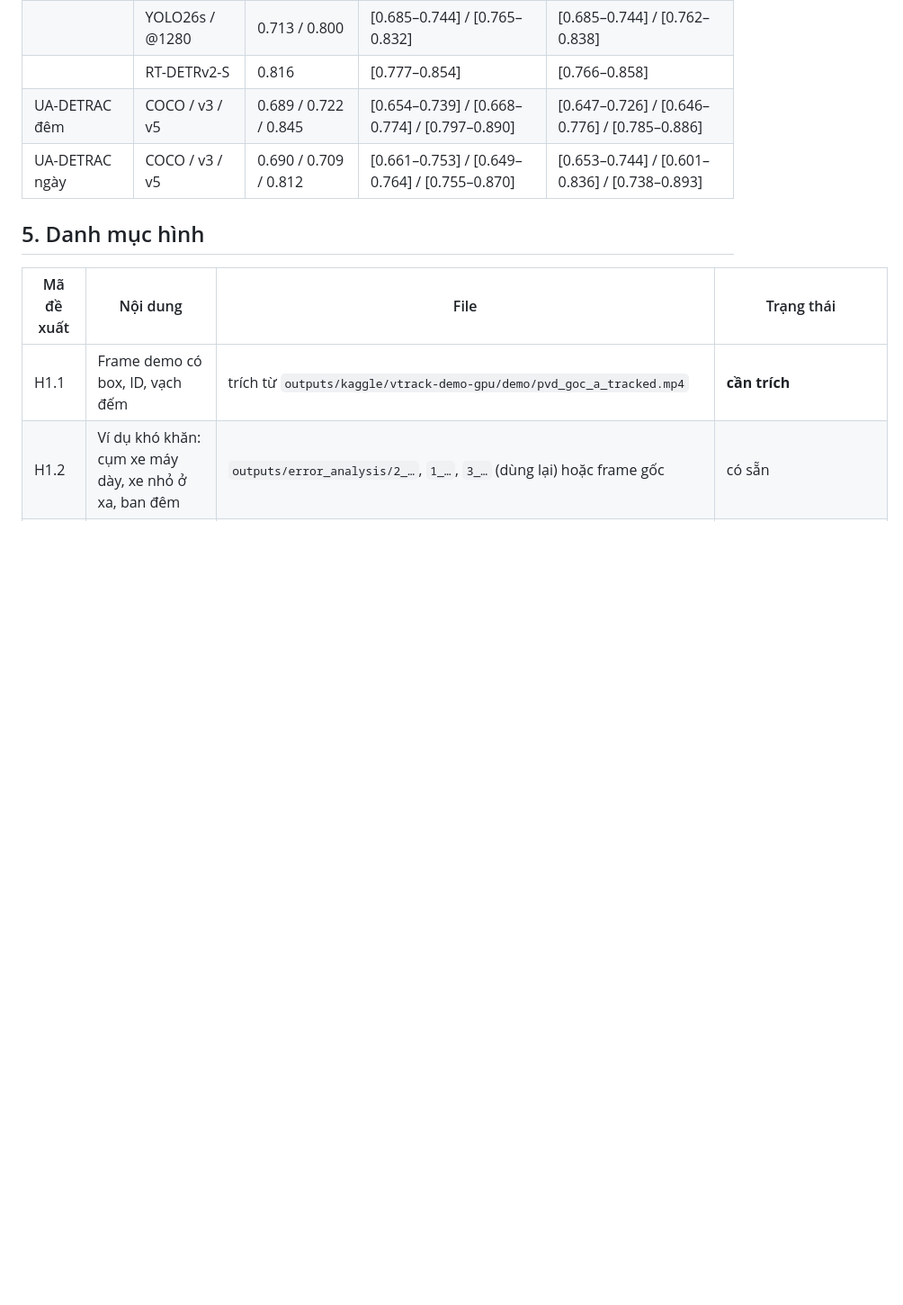
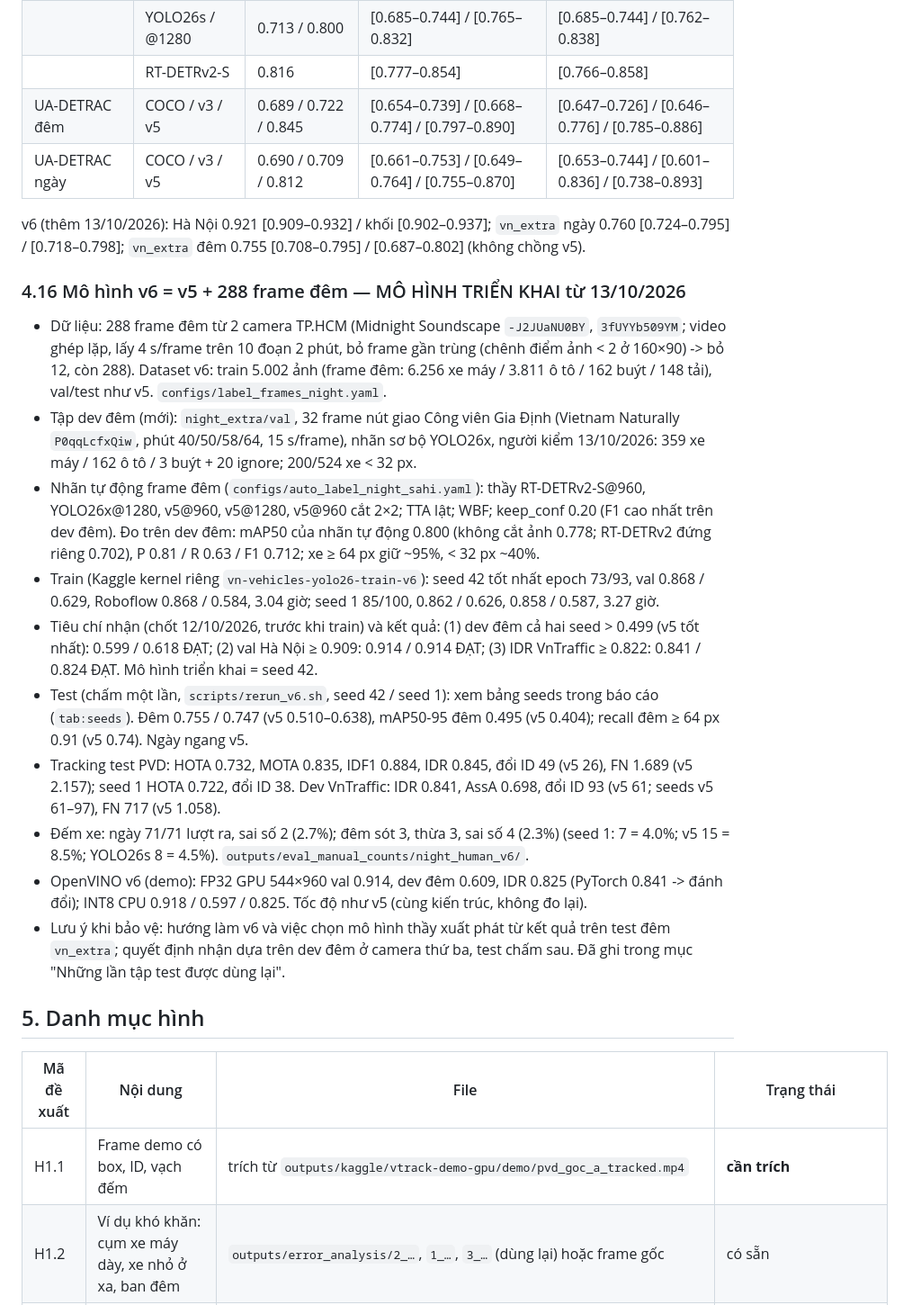
Before and after one commit to duongchien147/vn-vehicle-tracking, a Markdown page: report/tong_hop_bao_cao.md, the part around the change. Shown at 90% size. Drawn GitHub-style; blank space fills up the shorter version.

Commit message:
Tổng hợp báo cáo: thêm mục mô hình v6

```diff
--- a/report/tong_hop_bao_cao.md
+++ b/report/tong_hop_bao_cao.md
@@ -641,6 +641,35 @@ Test Hà Nội 6 khối, `vn_extra` mỗi tập 10 khối, UA-DETRAC 21 (đêm)
 | UA-DETRAC đêm | COCO / v3 / v5 | 0.689 / 0.722 / 0.845 | [0.654–0.739] / [0.668–0.774] / [0.797–0.890] | [0.647–0.726] / [0.646–0.776] / [0.785–0.886] |
 | UA-DETRAC ngày | COCO / v3 / v5 | 0.690 / 0.709 / 0.812 | [0.661–0.753] / [0.649–0.764] / [0.755–0.870] | [0.653–0.744] / [0.601–0.836] / [0.738–0.893] |
 
+v6 (thêm 13/10/2026): Hà Nội 0.921 [0.909–0.932] / khối [0.902–0.937]; `vn_extra` ngày 0.760 [0.724–0.795] / [0.718–0.798];
+`vn_extra` đêm 0.755 [0.708–0.795] / [0.687–0.802] (không chồng v5).
+
+### 4.16 Mô hình v6 = v5 + 288 frame đêm — MÔ HÌNH TRIỂN KHAI từ 13/10/2026
+
+- Dữ liệu: 288 frame đêm từ 2 camera TP.HCM (Midnight Soundscape `-J2JUaNU0BY`, `3fUYYb509YM`; video ghép lặp, lấy 4 s/frame
+  trên 10 đoạn 2 phút, bỏ frame gần trùng (chênh điểm ảnh < 2 ở 160×90) -> bỏ 12, còn 288). Dataset v6: train 5.002
+  ảnh (frame đêm: 6.256 xe máy / 3.811 ô tô / 162 buýt / 148 tải), val/test như v5. `configs/label_frames_night.yaml`.
+- Tập dev đêm (mới): `night_extra/val`, 32 frame nút giao Công viên Gia Định (Vietnam Naturally `P0qqLcfxQiw`, phút 40/50/58/64,
+  15 s/frame), nhãn sơ bộ YOLO26x, người kiểm 13/10/2026: 359 xe máy / 162 ô tô / 3 buýt + 20 ignore; 200/524 xe < 32 px.
+- Nhãn tự động frame đêm (`configs/auto_label_night_sahi.yaml`): thầy RT-DETRv2-S@960, YOLO26x@1280, v5@960, v5@1280,
+  v5@960 cắt 2×2; TTA lật; WBF; keep_conf 0.20 (F1 cao nhất trên dev đêm). Đo trên dev đêm: mAP50 của nhãn tự động 0.800
+  (không cắt ảnh 0.778; RT-DETRv2 đứng riêng 0.702), P 0.81 / R 0.63 / F1 0.712; xe ≥ 64 px giữ ~95%, < 32 px ~40%.
+- Train (Kaggle kernel riêng `vn-vehicles-yolo26-train-v6`): seed 42 tốt nhất epoch 73/93, val 0.868 / 0.629, Roboflow
+  0.868 / 0.584, 3.04 giờ; seed 1 85/100, 0.862 / 0.626, 0.858 / 0.587, 3.27 giờ.
+- Tiêu chí nhận (chốt 12/10/2026, trước khi train) và kết quả: (1) dev đêm cả hai seed > 0.499 (v5 tốt nhất): 0.599 /
+  0.618 ĐẠT; (2) val Hà Nội ≥ 0.909: 0.914 / 0.914 ĐẠT; (3) IDR VnTraffic ≥ 0.822: 0.841 / 0.824 ĐẠT.
+  Mô hình triển khai = seed 42.
+- Test (chấm một lần, `scripts/rerun_v6.sh`, seed 42 / seed 1): xem bảng seeds trong báo cáo (`tab:seeds`). Đêm 0.755 /
+  0.747 (v5 0.510–0.638), mAP50-95 đêm 0.495 (v5 0.404); recall đêm ≥ 64 px 0.91 (v5 0.74). Ngày ngang v5.
+- Tracking test PVD: HOTA 0.732, MOTA 0.835, IDF1 0.884, IDR 0.845, đổi ID 49 (v5 26), FN 1.689 (v5 2.157); seed 1 HOTA
+  0.722, đổi ID 38. Dev VnTraffic: IDR 0.841, AssA 0.698, đổi ID 93 (v5 61; seeds v5 61–97), FN 717 (v5 1.058).
+- Đếm xe: ngày 71/71 lượt ra, sai số 2 (2.7%); đêm sót 3, thừa 3, sai số 4 (2.3%) (seed 1: 7 = 4.0%; v5 15 = 8.5%; YOLO26s
+  8 = 4.5%). `outputs/eval_manual_counts/night_human_v6/`.
+- OpenVINO v6 (demo): FP32 GPU 544×960 val 0.914, dev đêm 0.609, IDR 0.825 (PyTorch 0.841 -> đánh đổi); INT8 CPU 0.918 /
+  0.597 / 0.825. Tốc độ như v5 (cùng kiến trúc, không đo lại).
+- Lưu ý khi bảo vệ: hướng làm v6 và việc chọn mô hình thầy xuất phát từ kết quả trên test đêm `vn_extra`; quyết định nhận
+  dựa trên dev đêm ở camera thứ ba, test chấm sau. Đã ghi trong mục "Những lần tập test được dùng lại".
+
 ## 5. Danh mục hình
 
 | Mã đề xuất | Nội dung | File | Trạng thái |
```
